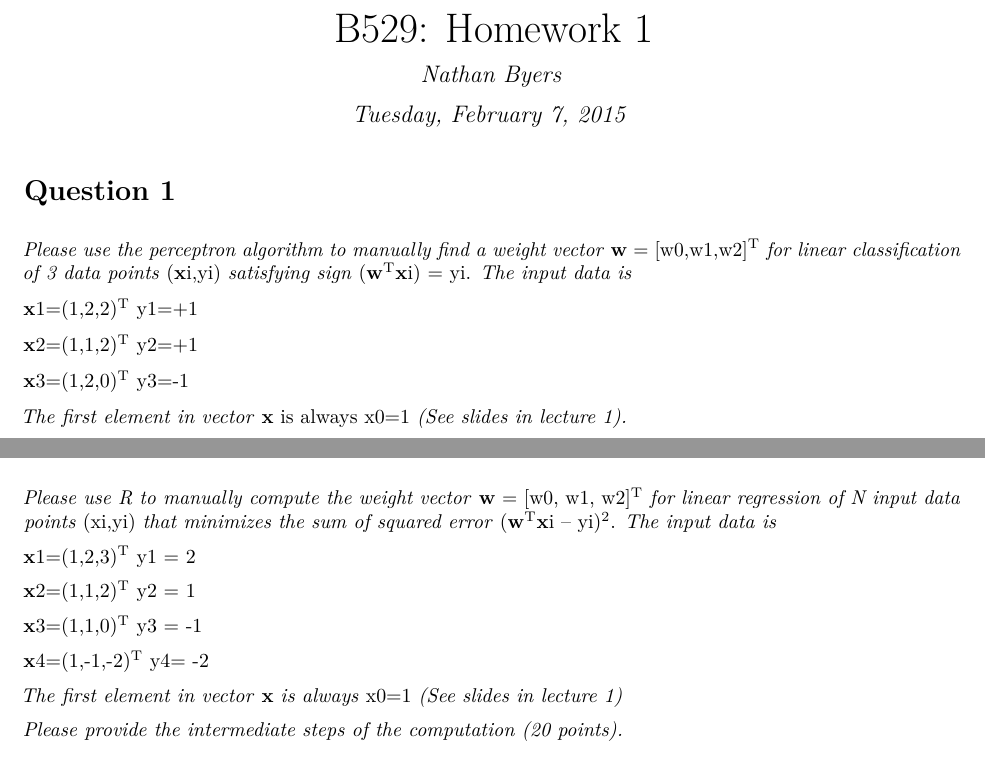
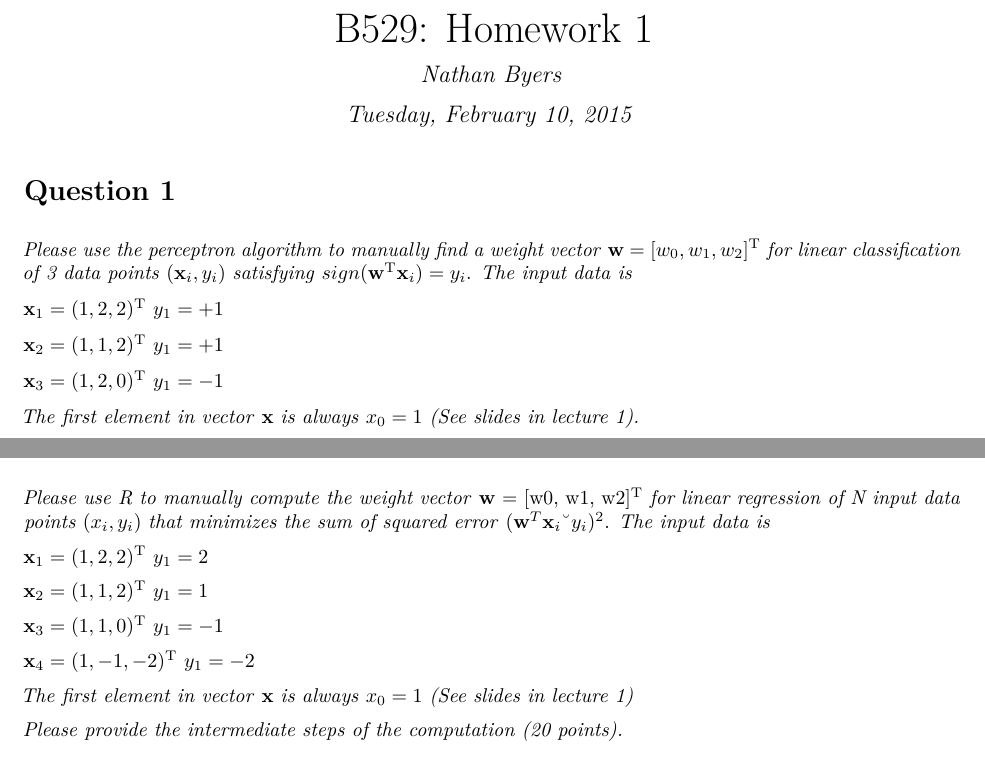
Before and after one commit to NateByers/MachineLearning, an R Markdown document (Homework1/Homework1.Rmd): two parts of pages 1 and 2 of 6, joined at a grey line, cut so that both start at the same text. The pictures show the output file Homework1/Homework1.pdf that the author committed with the source.

Commit message:
touch up

```diff
--- a/Homework1/Homework1.Rmd
+++ b/Homework1/Homework1.Rmd
@@ -1,7 +1,7 @@
 ---
 title: 'B529: Homework 1'
 author: "Nathan Byers"
-date: "Tuesday, February 7, 2015"
+date: "Tuesday, February 10, 2015"
 header-includes:
 - \usepackage{fancyhdr}
 - \pagestyle{fancy}
@@ -12,15 +12,15 @@ output: pdf_document
 ---
 
 # Question 1
-*Please use the perceptron algorithm to manually find a weight vector* **w** = [w0,w1,w2]^T^  *for linear classification of 3 data points* (**x**<sub>i</sub>,y<sub>i) *satisfying  sign* (**w**^T^**x**<sub>i</sub>) = y<sub>i</sub>. *The input data is*
+*Please use the perceptron algorithm to manually find a weight vector* $\mathbf{w} = [w_{0},w_{1},w_{2}]^{\mathrm{T}}$  *for linear classification of 3 data points* $(\mathbf{x}_{i},y_{i})$ *satisfying*  $sign(\mathbf{w}^{\mathrm{T}}\mathbf{x}_{i}) = y_{i}$. *The input data is*
 
-**x**<sub>1</sub>=(1,2,2)^T^  y<sub>1</sub>=+1
+$\mathbf{x}_{1}=(1,2,2)^{\mathrm{T}}$ $y_{1}=+1$
 
-**x**<sub>2</sub>=(1,1,2)^T^  y<sub>2</sub>=+1
+$\mathbf{x}_{2}=(1,1,2)^{\mathrm{T}}$ $y_{1}=+1$
 
-**x**<sub>3</sub>=(1,2,0)^T^  y<sub>3</sub>=-1
+$\mathbf{x}_{3}=(1,2,0)^{\mathrm{T}}$ $y_{1}=-1$
 
-*The first element in vector* **x** is always x<sub>0</sub>=1 *(See slides in lecture 1).*
+*The first element in vector* **x** *is always* $x_{0}=1$ *(See slides in lecture 1).*
 
 *In the first step of the perceptron algorithm, the initial assignment of* **w** is [0,6,6]^T^. *Please provide the intermediate steps of the computation. (30 points)*
 
@@ -166,17 +166,18 @@ Final **w** = (-4, 0, 6)^T^
 
 # Question 2
 
-*Please use R to manually compute the weight vector* **w** = [w<sub>0</sub>, w<sub>1</sub>, w<sub>2</sub>]^T^ *for linear regression of N input data points* (x<sub>i</sub>,y<sub>i</sub>) *that minimizes the sum of squared error* (**w**^T^**x**<sub>i</sub> – y<sub>i</sub>)^2^. *The input data is*
+*Please use R to manually compute the weight vector* **w** = [w<sub>0</sub>, w<sub>1</sub>, w<sub>2</sub>]^T^ *for linear regression of N input data points* $(x_{i}, y_{i})$ *that minimizes the sum of squared error* $(\mathbf{w}^{T}\mathbf{x}_{i} – y_{i})^{2}$. *The input data is*
 
-**x**<sub>1</sub>=(1,2,3)^T^    y<sub>1</sub> =  2
+$\mathbf{x}_{1}=(1,2,2)^{\mathrm{T}}$ $y_{1}=2$
 
-**x**<sub>2</sub>=(1,1,2)^T^    y<sub>2</sub> =  1
+$\mathbf{x}_{2}=(1,1,2)^{\mathrm{T}}$ $y_{1}=1$
 
-**x**<sub>3</sub>=(1,1,0)^T^    y<sub>3</sub> = -1
+$\mathbf{x}_{3}=(1,1,0)^{\mathrm{T}}$ $y_{1}=-1$
 
-**x**<sub>4</sub>=(1,-1,-2)^T^  y<sub>4</sub>= -2
+$\mathbf{x}_{4}=(1,-1,-2)^{\mathrm{T}}$ $y_{1}=-2$
 
-*The first element in vector* **x** *is always* x<sub>0</sub>=1 *(See slides in lecture 1)*
+
+*The first element in vector* **x** *is always* $x_{0}=1$ *(See slides in lecture 1)*
 
 *Please provide the intermediate steps of the computation (20 points).*
 
```
Also changed, not shown: Homework1/Homework1.pdf, Homework1/Homework1.Rmd (10 more changed lines).
